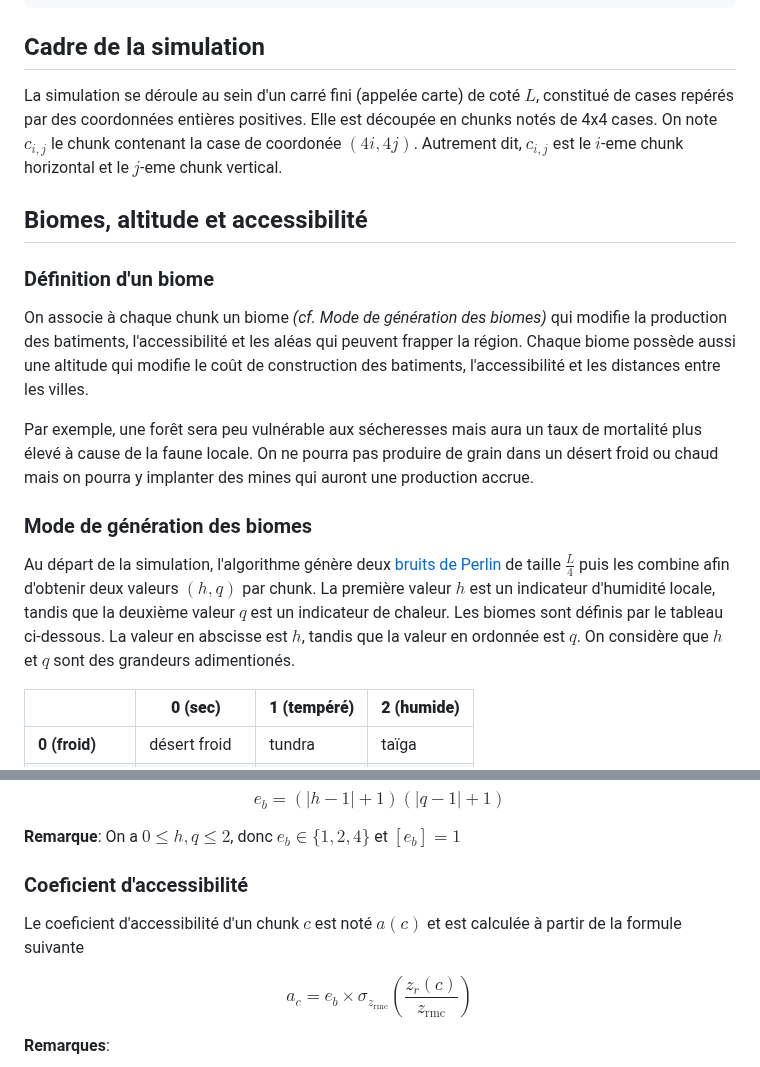
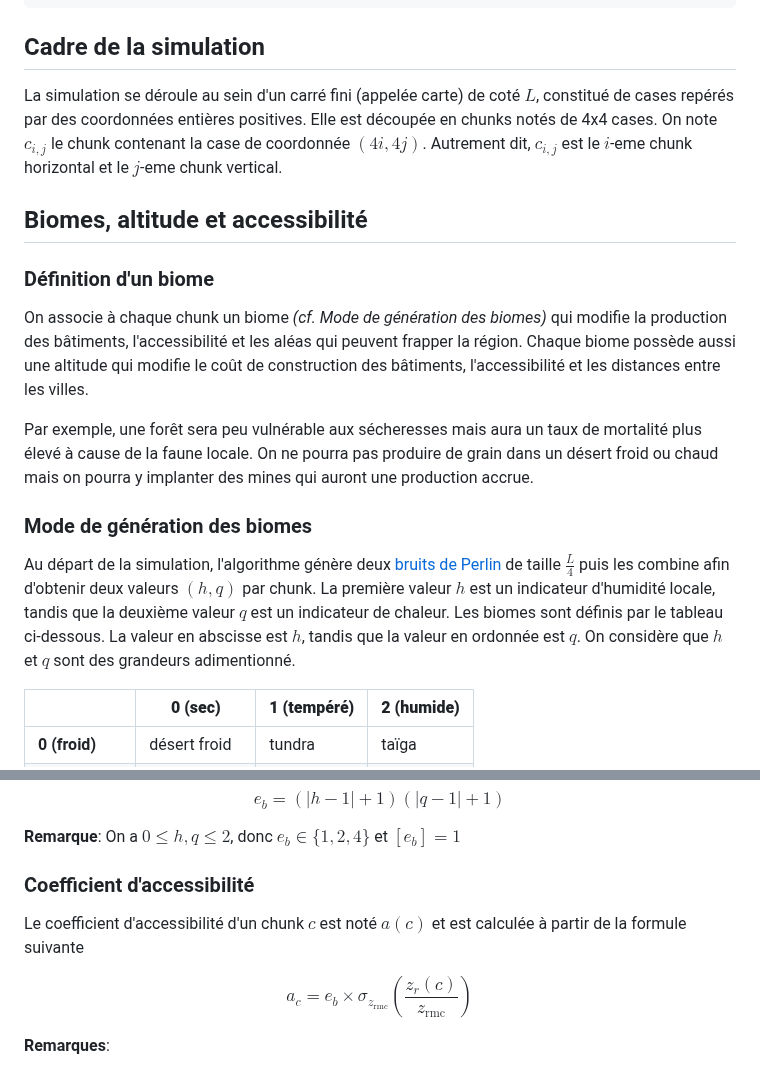
Before and after one commit to chipseater/TIPE, a Markdown page: README.md, 2 parts joined by grey strips. Rendered like a GitHub page.

Commit message:
[README] Fixed spelling and updated vscode spell checker

```diff
--- a/README.md
+++ b/README.md
@@ -15,13 +15,13 @@ dune exec main.ml
 
 ## Cadre de la simulation
 
-La simulation se déroule au sein d'un carré fini (appelée carte) de coté $L$, constitué de cases repérés par des coordonnées entières positives. Elle est découpée en chunks notés de 4x4 cases. On note $c_{i,j}$ le chunk contenant la case de coordonée $(4i, 4j)$. Autrement dit, $c_{i,j}$ est le $i$-eme chunk horizontal et le $j$-eme chunk vertical.
+La simulation se déroule au sein d'un carré fini (appelée carte) de coté $L$, constitué de cases repérés par des coordonnées entières positives. Elle est découpée en chunks notés de 4x4 cases. On note $c_{i,j}$ le chunk contenant la case de coordonnée $(4i, 4j)$. Autrement dit, $c_{i,j}$ est le $i$-eme chunk horizontal et le $j$-eme chunk vertical.
 
 ## Biomes, altitude et accessibilité
 
 ### Définition d'un biome
 
-On associe à chaque chunk un biome *(cf. Mode de génération des biomes)* qui modifie la production des batiments, l'accessibilité et les aléas qui peuvent frapper la région. Chaque biome possède aussi une altitude qui modifie le coût de construction des batiments, l'accessibilité et les distances entre les villes.
+On associe à chaque chunk un biome *(cf. Mode de génération des biomes)* qui modifie la production des bâtiments, l'accessibilité et les aléas qui peuvent frapper la région. Chaque biome possède aussi une altitude qui modifie le coût de construction des bâtiments, l'accessibilité et les distances entre les villes.
 
 Par exemple, une forêt sera peu vulnérable aux sécheresses mais aura un taux de mortalité plus élevé à cause de la faune locale.
 On ne pourra pas produire de grain dans un désert froid ou chaud mais on pourra y implanter des mines qui auront une production accrue.
@@ -29,7 +29,7 @@ On ne pourra pas produire de grain dans un désert froid ou chaud mais on pourra
 ### Mode de génération des biomes
 
 Au départ de la simulation, l'algorithme génère deux [bruits de Perlin](https://fr.wikipedia.org/wiki/Bruit_de_Perlin) de taille $\frac{L}{4}$ puis les combine afin d'obtenir deux valeurs $(h, q)$ par chunk. La première valeur $h$ est un indicateur d'humidité locale, tandis que la deuxième valeur $q$ est un indicateur de chaleur. Les biomes sont définis par le tableau ci-dessous. La valeur en abscisse est $h$, tandis que la valeur en ordonnée est $q$.
-On considère que $h$ et $q$ sont des grandeurs adimentionés.
+On considère que $h$ et $q$ sont des grandeurs adimentionné.
 
 |                 | **0 (sec)**  | **1 (tempéré)** | **2 (humide)** |
 |-----------------|--------------|-----------------|----------------|
@@ -69,9 +69,9 @@ $$e_b = (|h - 1| + 1) (|q - 1| + 1)$$
 
 **Remarque**: On a $0 \le h, q \le 2$, donc $e_b \in \{1,2,4\}$ et $[e_b] = 1$
 
-### Coeficient d'accessibilité
+### Coefficient d'accessibilité
 
-Le coeficient d'accessibilité d'un chunk $c$ est noté $a(c)$ et est calculée à partir de la formule suivante
+Le coefficient d'accessibilité d'un chunk $c$ est noté $a(c)$ et est calculée à partir de la formule suivante
 
 $$a_c = e_b \times \sigma_{z_{\text {rmc}}}\left(\frac{z_r(c)}{z_{\text{rmc}}}\right)$$
 
```
Also changed, not shown: other parts of README.md (+1 -1 lines).
